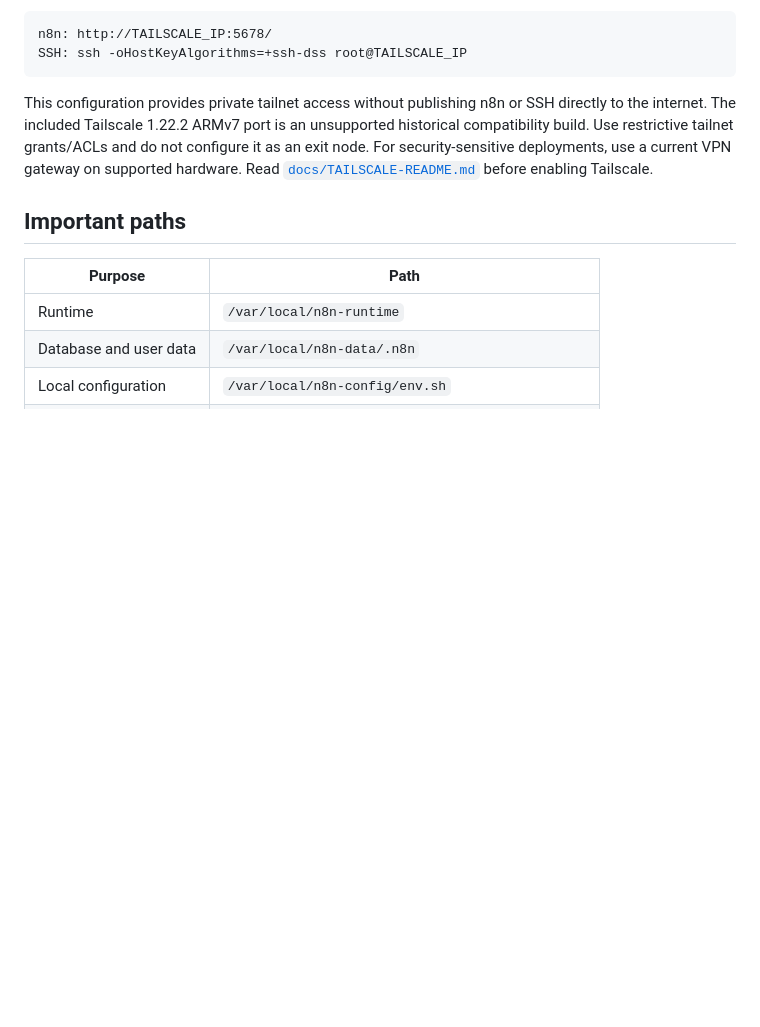
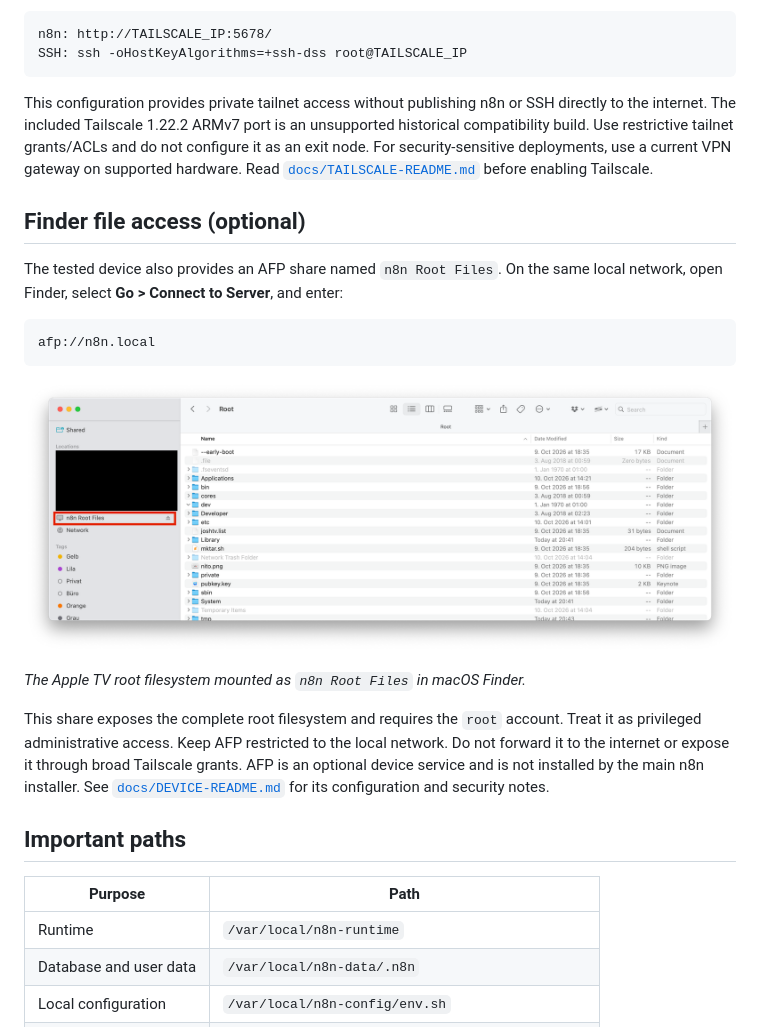
Before and after one commit to FranzTscharf/legacy-n8n-apple-tv3, a Markdown page: README.md, the part around the change. GitHub-like rendering; pictures changed too: docs/images/finder-afp-root-access.png (added); blank space fills up the shorter version.

Commit message:
Document Finder access with screenshot

````diff
--- a/README.md
+++ b/README.md
@@ -204,6 +204,27 @@ deployments, use a current VPN gateway on supported hardware. Read
 [`docs/TAILSCALE-README.md`](docs/TAILSCALE-README.md) before enabling
 Tailscale.
 
+## Finder file access (optional)
+
+The tested device also provides an AFP share named `n8n Root Files`. On the
+same local network, open Finder, select **Go > Connect to Server**, and enter:
+
+```text
+afp://n8n.local
+```
+
+![Apple TV root filesystem mounted in macOS Finder](docs/images/finder-afp-root-access.png)
+
+*The Apple TV root filesystem mounted as `n8n Root Files` in macOS Finder.*
+
+This share exposes the complete root filesystem and requires the `root`
+account. Treat it as privileged administrative access. Keep AFP restricted to
+the local network. Do not forward it to the internet or expose it through
+broad Tailscale grants. AFP is an optional device service and is not installed
+by the main n8n installer. See
+[`docs/DEVICE-README.md`](docs/DEVICE-README.md#bonjour-and-finder-file-access)
+for its configuration and security notes.
+
 ## Important paths
 
 | Purpose | Path |
````
Also changed, not shown: 1 other file.
